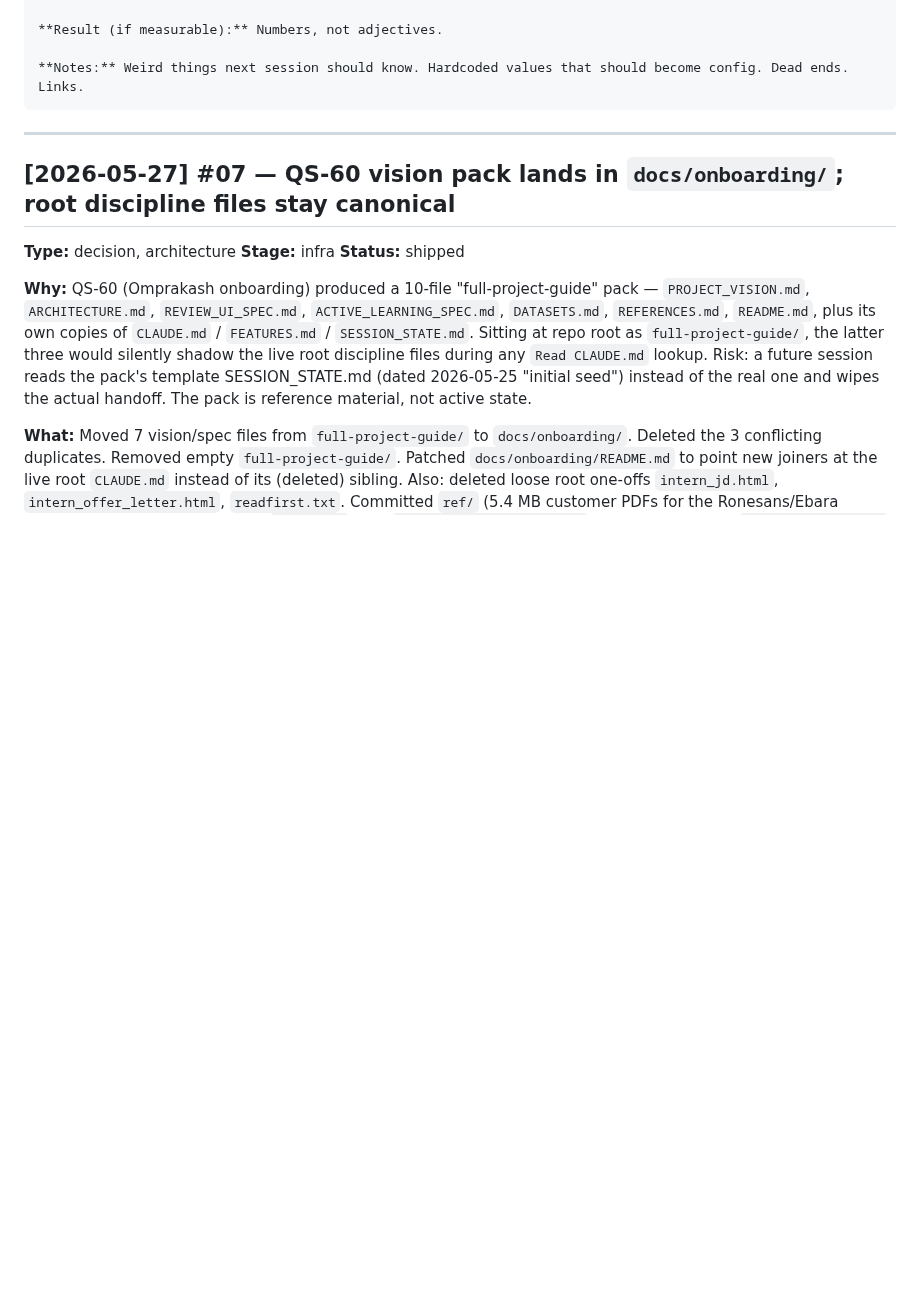
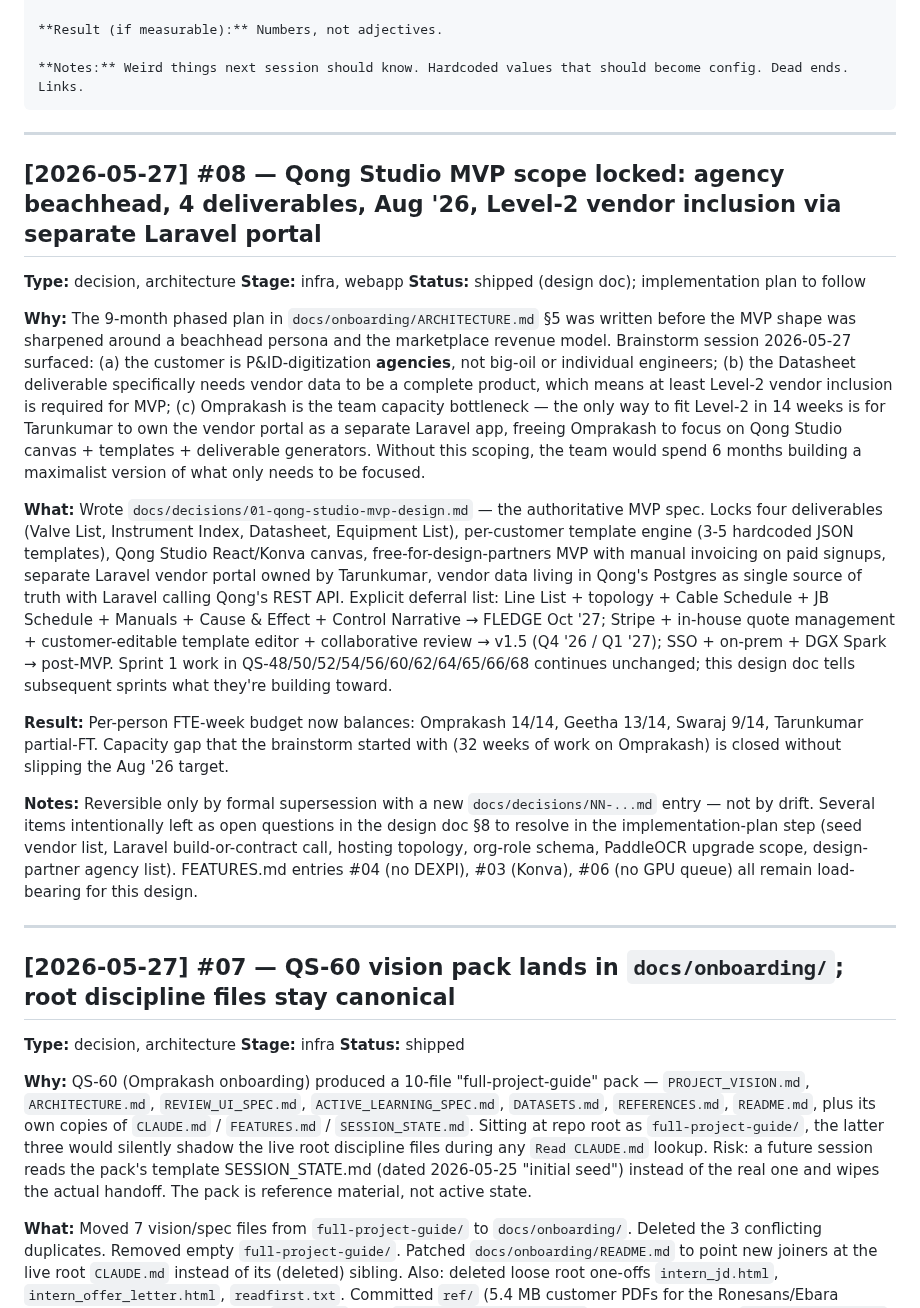
Before and after one commit to geetha-qong/features, a Markdown page: FEATURES.md, the part around the change. GitHub-like rendering; blank space fills up the shorter version.

````diff
--- a/FEATURES.md
+++ b/FEATURES.md
@@ -21,6 +21,22 @@
 
 **Notes:** Weird things next session should know. Hardcoded values that should become config. Dead ends. Links.
 ```
+
+---
+
+## [2026-05-27] #08 — Qong Studio MVP scope locked: agency beachhead, 4 deliverables, Aug '26, Level-2 vendor inclusion via separate Laravel portal
+
+**Type:** decision, architecture
+**Stage:** infra, webapp
+**Status:** shipped (design doc); implementation plan to follow
+
+**Why:** The 9-month phased plan in `docs/onboarding/ARCHITECTURE.md` §5 was written before the MVP shape was sharpened around a beachhead persona and the marketplace revenue model. Brainstorm session 2026-05-27 surfaced: (a) the customer is P&ID-digitization **agencies**, not big-oil or individual engineers; (b) the Datasheet deliverable specifically needs vendor data to be a complete product, which means at least Level-2 vendor inclusion is required for MVP; (c) Omprakash is the team capacity bottleneck — the only way to fit Level-2 in 14 weeks is for Tarunkumar to own the vendor portal as a separate Laravel app, freeing Omprakash to focus on Qong Studio canvas + templates + deliverable generators. Without this scoping, the team would spend 6 months building a maximalist version of what only needs to be focused.
+
+**What:** Wrote `docs/decisions/01-qong-studio-mvp-design.md` — the authoritative MVP spec. Locks four deliverables (Valve List, Instrument Index, Datasheet, Equipment List), per-customer template engine (3-5 hardcoded JSON templates), Qong Studio React/Konva canvas, free-for-design-partners MVP with manual invoicing on paid signups, separate Laravel vendor portal owned by Tarunkumar, vendor data living in Qong's Postgres as single source of truth with Laravel calling Qong's REST API. Explicit deferral list: Line List + topology + Cable Schedule + JB Schedule + Manuals + Cause & Effect + Control Narrative → FLEDGE Oct '27; Stripe + in-house quote management + customer-editable template editor + collaborative review → v1.5 (Q4 '26 / Q1 '27); SSO + on-prem + DGX Spark → post-MVP. Sprint 1 work in QS-48/50/52/54/56/60/62/64/65/66/68 continues unchanged; this design doc tells subsequent sprints what they're building toward.
+
+**Result:** Per-person FTE-week budget now balances: Omprakash 14/14, Geetha 13/14, Swaraj 9/14, Tarunkumar partial-FT. Capacity gap that the brainstorm started with (32 weeks of work on Omprakash) is closed without slipping the Aug '26 target.
+
+**Notes:** Reversible only by formal supersession with a new `docs/decisions/NN-...md` entry — not by drift. Several items intentionally left as open questions in the design doc §8 to resolve in the implementation-plan step (seed vendor list, Laravel build-or-contract call, hosting topology, org-role schema, PaddleOCR upgrade scope, design-partner agency list). FEATURES.md entries #04 (no DEXPI), #03 (Konva), #06 (no GPU queue) all remain load-bearing for this design.
 
 ---
 
````
Also changed, not shown: docs/decisions/01-qong-studio-mvp-design.md (added, +230 -0 lines).
